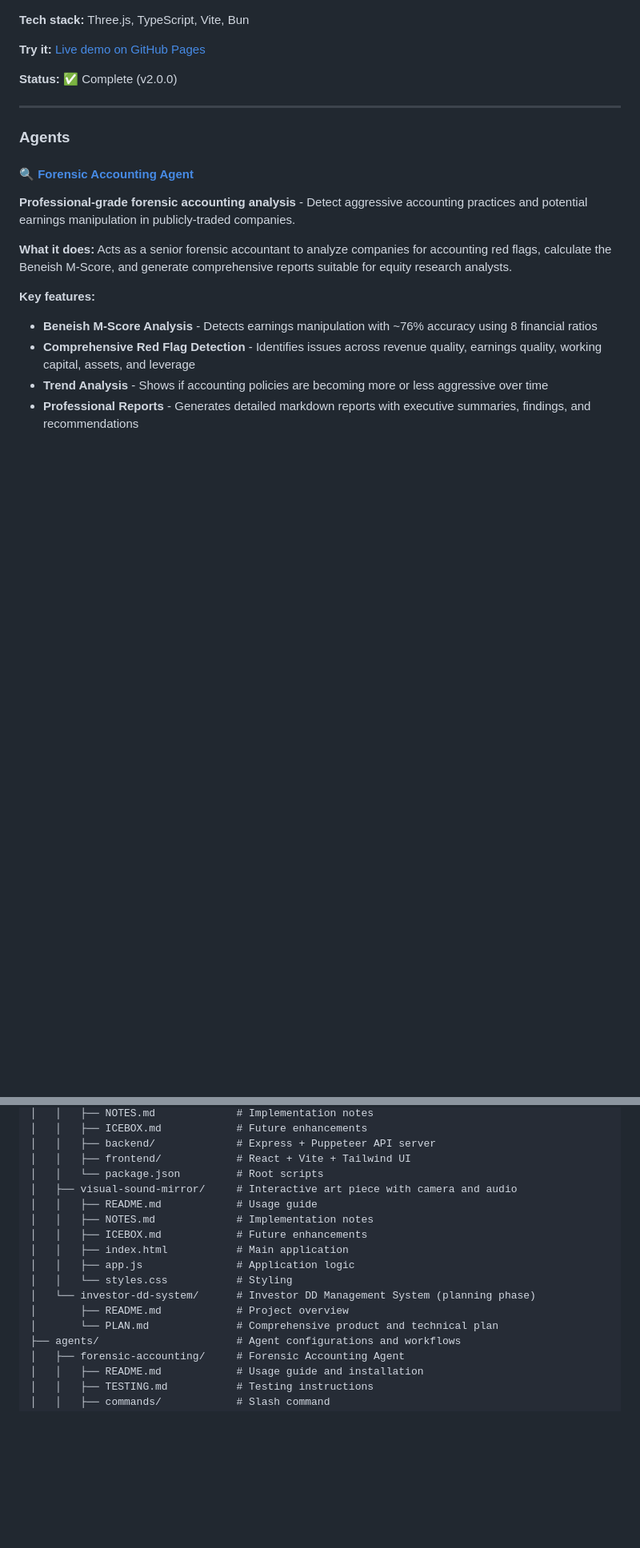
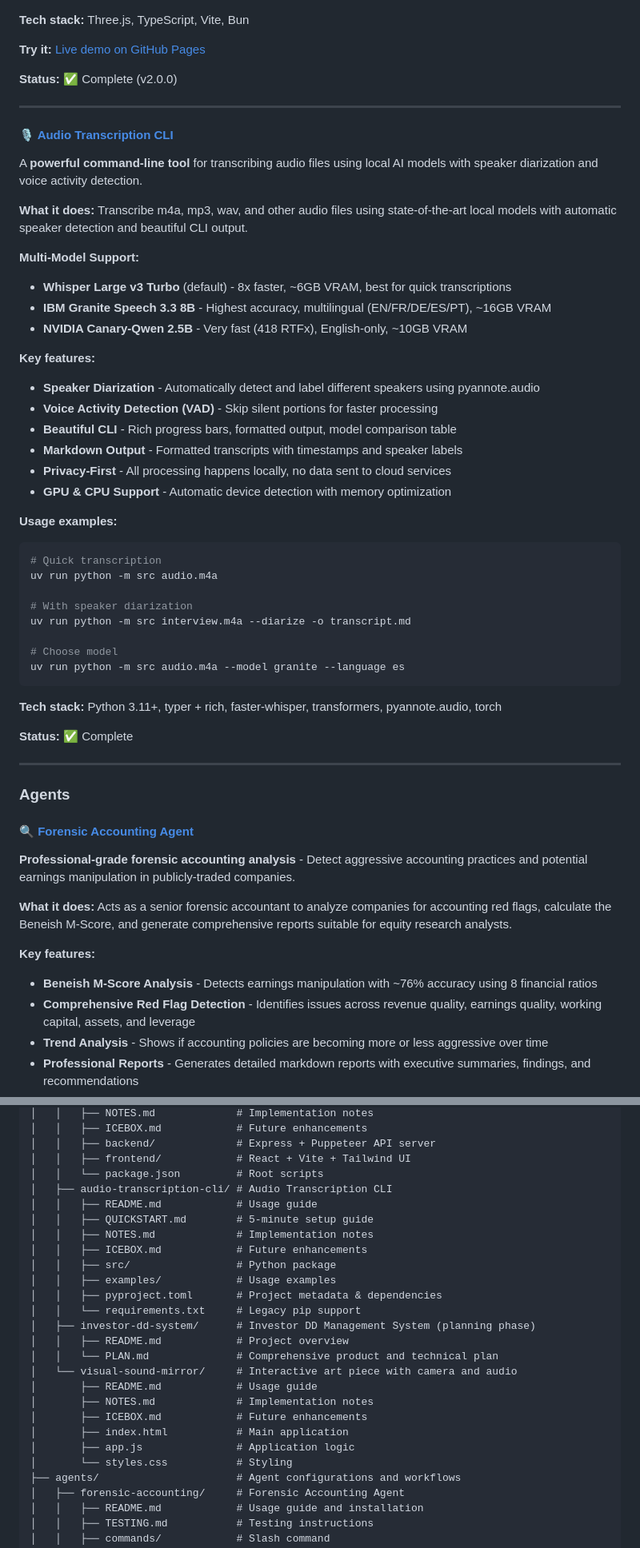
Before and after one commit to joncooper/claude-speriments, a Markdown page: README.md, 2 parts joined by grey strips. Shown at 80% size. Drawn GitHub-style; blank space fills up the shorter version.

Commit message:
Update README with Audio Transcription CLI entry
Add comprehensive documentation for the new audio-transcription-cli app:
- Added entry in Applications section with full feature description
- Updated repository structure diagram to include audio-transcription-cli
- Updated organization section to mention the new app
- Updated last modified date to January 2026

The audio transcription CLI provides local transcription with multiple
model support (Whisper Turbo, Granite, Canary), speaker diarization,
VAD, and beautiful CLI output.

````diff
--- a/README.md
+++ b/README.md
@@ -168,6 +168,43 @@ An **interactive room planning tool** for iPhone RoomPlanner scans. Remove furni
 
 ---
 
+#### 🎙️ [Audio Transcription CLI](./apps/audio-transcription-cli/)
+
+A **powerful command-line tool** for transcribing audio files using local AI models with speaker diarization and voice activity detection.
+
+**What it does:** Transcribe m4a, mp3, wav, and other audio files using state-of-the-art local models with automatic speaker detection and beautiful CLI output.
+
+**Multi-Model Support:**
+- **Whisper Large v3 Turbo** (default) - 8x faster, ~6GB VRAM, best for quick transcriptions
+- **IBM Granite Speech 3.3 8B** - Highest accuracy, multilingual (EN/FR/DE/ES/PT), ~16GB VRAM
+- **NVIDIA Canary-Qwen 2.5B** - Very fast (418 RTFx), English-only, ~10GB VRAM
+
+**Key features:**
+- **Speaker Diarization** - Automatically detect and label different speakers using pyannote.audio
+- **Voice Activity Detection (VAD)** - Skip silent portions for faster processing
+- **Beautiful CLI** - Rich progress bars, formatted output, model comparison table
+- **Markdown Output** - Formatted transcripts with timestamps and speaker labels
+- **Privacy-First** - All processing happens locally, no data sent to cloud services
+- **GPU & CPU Support** - Automatic device detection with memory optimization
+
+**Usage examples:**
+```bash
+# Quick transcription
+uv run python -m src audio.m4a
+
+# With speaker diarization
+uv run python -m src interview.m4a --diarize -o transcript.md
+
+# Choose model
+uv run python -m src audio.m4a --model granite --language es
+```
+
+**Tech stack:** Python 3.11+, typer + rich, faster-whisper, transformers, pyannote.audio, torch
+
+**Status:** ✅ Complete
+
+---
+
 ### Agents
 
 #### 🔍 [Forensic Accounting Agent](./agents/forensic-accounting/)
@@ -306,16 +343,25 @@ claude-speriments/
 │   │   ├── backend/             # Express + Puppeteer API server
 │   │   ├── frontend/            # React + Vite + Tailwind UI
 │   │   └── package.json         # Root scripts
-│   ├── visual-sound-mirror/     # Interactive art piece with camera and audio
+│   ├── audio-transcription-cli/ # Audio Transcription CLI
 │   │   ├── README.md            # Usage guide
+│   │   ├── QUICKSTART.md        # 5-minute setup guide
 │   │   ├── NOTES.md             # Implementation notes
 │   │   ├── ICEBOX.md            # Future enhancements
-│   │   ├── index.html           # Main application
-│   │   ├── app.js               # Application logic
-│   │   └── styles.css           # Styling
-│   └── investor-dd-system/      # Investor DD Management System (planning phase)
-│       ├── README.md            # Project overview
-│       └── PLAN.md              # Comprehensive product and technical plan
+│   │   ├── src/                 # Python package
+│   │   ├── examples/            # Usage examples
+│   │   ├── pyproject.toml       # Project metadata & dependencies
+│   │   └── requirements.txt     # Legacy pip support
+│   ├── investor-dd-system/      # Investor DD Management System (planning phase)
+│   │   ├── README.md            # Project overview
+│   │   └── PLAN.md              # Comprehensive product and technical plan
+│   └── visual-sound-mirror/     # Interactive art piece with camera and audio
+│       ├── README.md            # Usage guide
+│       ├── NOTES.md             # Implementation notes
+│       ├── ICEBOX.md            # Future enhancements
+│       ├── index.html           # Main application
+│       ├── app.js               # Application logic
+│       └── styles.css           # Styling
 ├── agents/                      # Agent configurations and workflows
 │   ├── forensic-accounting/     # Forensic Accounting Agent
 │   │   ├── README.md            # Usage guide and installation
````
Also changed, not shown: other parts of README.md (+3 -4 lines).
